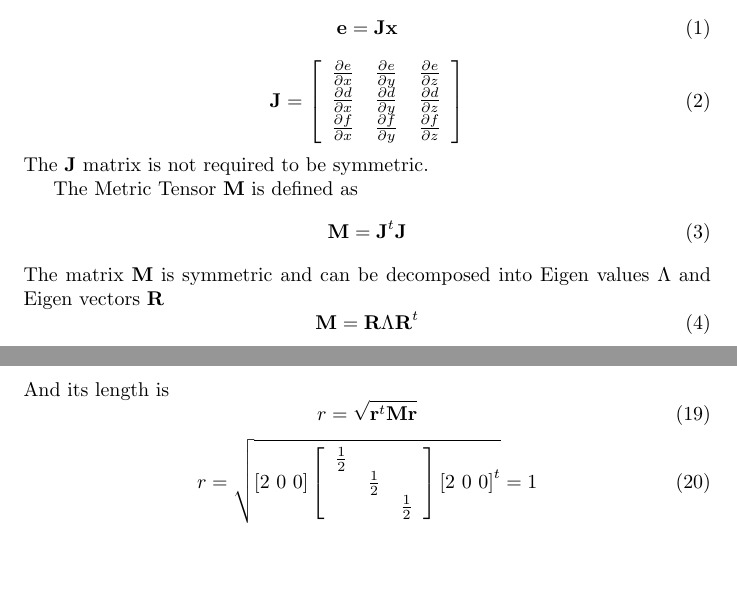
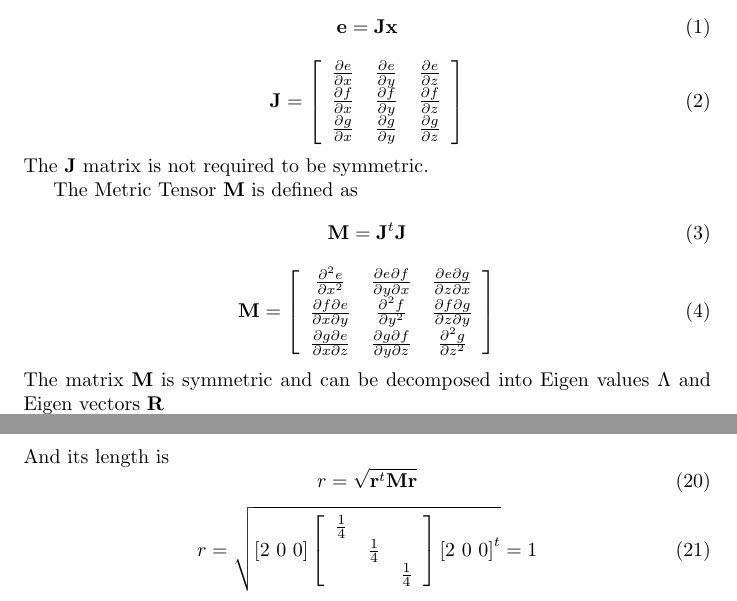
Before and after one commit to nasa/refine, a LaTeX document (doc/anIsoMesh.tex): two parts of pages 1 and 3 of 3, joined at a grey line, cut so that both start at the same text, the shorter picture padded with empty space. Compiled offline with pdfLaTeX.

Commit message:
fixed typos and filled out M matrix

```diff
--- a/doc/anIsoMesh.tex
+++ b/doc/anIsoMesh.tex
@@ -27,12 +27,12 @@ becomes equilateral.
    \frac{\partial e}{\partial x}&
    \frac{\partial e}{\partial y}&
    \frac{\partial e}{\partial z}\\
-   \frac{\partial d}{\partial x}&
-   \frac{\partial d}{\partial y}&
-   \frac{\partial d}{\partial z}\\
    \frac{\partial f}{\partial x}&
    \frac{\partial f}{\partial y}&
-   \frac{\partial f}{\partial z}
+   \frac{\partial f}{\partial z}\\
+   \frac{\partial g}{\partial x}&
+   \frac{\partial g}{\partial y}&
+   \frac{\partial g}{\partial z}
  \end{array}\right]
 \end{equation}
 The $\mathbf{J}$ matrix is not required to be symmetric.
@@ -40,6 +40,20 @@ The $\mathbf{J}$ matrix is not required to be symmetric.
 The Metric Tensor $\mathbf{M}$ is defined as
 \begin{equation}\label{metric:jacobian}
  \mathbf{M}=\mathbf{J}^t\mathbf{J}
+\end{equation}
+\begin{equation}
+ \mathbf{M}=\left[
+ \begin{array}{ccc}
+   \frac{\partial^2 e}{\partial x^2}&
+   \frac{\partial e \partial f}{\partial y \partial x}&
+   \frac{\partial e \partial g}{\partial z \partial x}\\
+   \frac{\partial f \partial e}{\partial x \partial y}&
+   \frac{\partial^2 f}{\partial y^2}&
+   \frac{\partial f \partial g}{\partial z\partial y}\\
+   \frac{\partial g \partial e}{\partial x\partial z}&
+   \frac{\partial g \partial f}{\partial y\partial z}&
+   \frac{\partial^2 g}{\partial z^2}
+ \end{array}\right]
 \end{equation}
 The matrix $\mathbf{M}$ is symmetric and can be decomposed into Eigen
 values $\Lambda$ and Eigen vectors $\mathbf{R}$
@@ -153,9 +167,9 @@ And its length is
 \begin{equation}
  r=\sqrt{\left[2~0~0\right]\left[
  \begin{array}{ccc}
-   \frac{1}{2}&&\\
-   &\frac{1}{2}&\\
-   &&\frac{1}{2}\\
+   \frac{1}{4}&&\\
+   &\frac{1}{4}&\\
+   &&\frac{1}{4}\\
  \end{array}\right]\left[2~0~0\right]^t}=1
 \end{equation}
 
```
